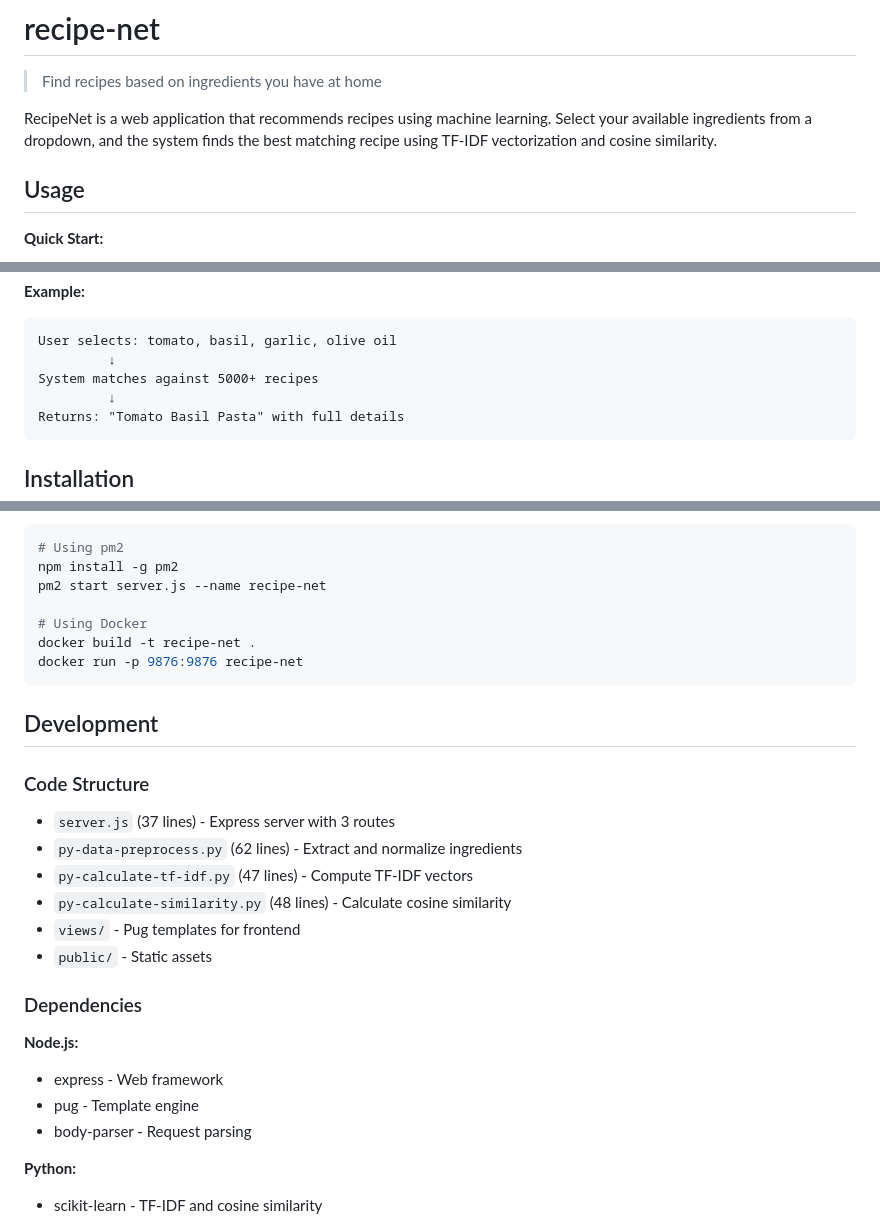
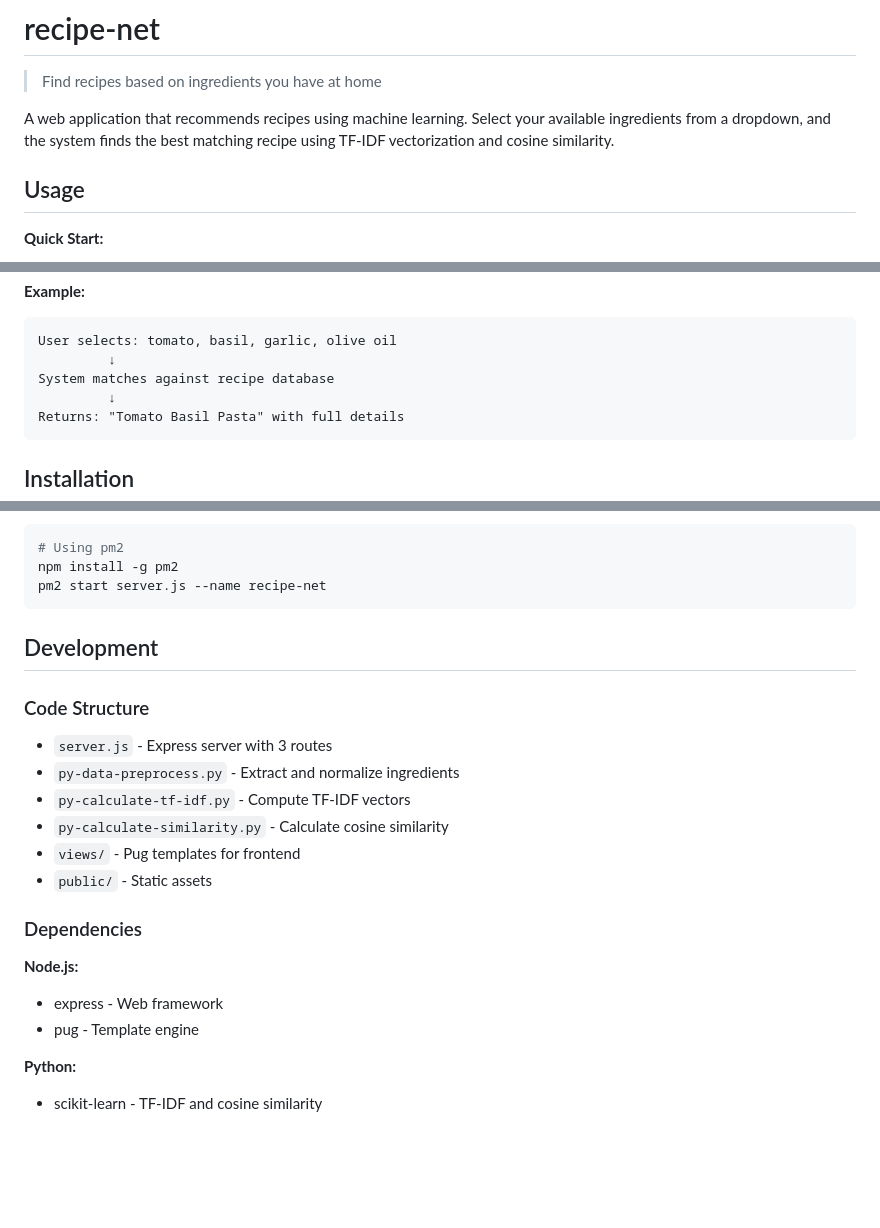
Before and after one commit to ptanmay143/recipe-net, a Markdown page: README.md, 3 parts joined by grey strips. GitHub-like rendering; blank space fills up the shorter version.

Commit message:
Address code review feedback: fix counts, remove Docker example, improve accuracy
Co-authored-by: ptanmay143 <39222830+ptanmay143@users.noreply.github.com>

````diff
--- a/README.md
+++ b/README.md
@@ -2,7 +2,7 @@
 
 > Find recipes based on ingredients you have at home
 
-RecipeNet is a web application that recommends recipes using machine learning. Select your available ingredients from a dropdown, and the system finds the best matching recipe using TF-IDF vectorization and cosine similarity.
+A web application that recommends recipes using machine learning. Select your available ingredients from a dropdown, and the system finds the best matching recipe using TF-IDF vectorization and cosine similarity.
 
 ## Usage
 
@@ -24,7 +24,7 @@ Open `http://localhost:9876` in your browser:
 ```
 User selects: tomato, basil, garlic, olive oil
          ↓
-System matches against 5000+ recipes
+System matches against recipe database
          ↓
 Returns: "Tomato Basil Pasta" with full details
 ```
@@ -135,20 +135,16 @@ app.listen(9876);  // Change this number
 # Using pm2
 npm install -g pm2
 pm2 start server.js --name recipe-net
-
-# Using Docker
-docker build -t recipe-net .
-docker run -p 9876:9876 recipe-net
 ```
 
 ## Development
 
 ### Code Structure
 
-- `server.js` (37 lines) - Express server with 3 routes
-- `py-data-preprocess.py` (62 lines) - Extract and normalize ingredients
-- `py-calculate-tf-idf.py` (47 lines) - Compute TF-IDF vectors
-- `py-calculate-similarity.py` (48 lines) - Calculate cosine similarity
+- `server.js` - Express server with 3 routes
+- `py-data-preprocess.py` - Extract and normalize ingredients
+- `py-calculate-tf-idf.py` - Compute TF-IDF vectors
+- `py-calculate-similarity.py` - Calculate cosine similarity
 - `views/` - Pug templates for frontend
 - `public/` - Static assets
 
@@ -157,7 +153,6 @@ docker run -p 9876:9876 recipe-net
 **Node.js:**
 - express - Web framework
 - pug - Template engine
-- body-parser - Request parsing
 
 **Python:**
 - scikit-learn - TF-IDF and cosine similarity
````
Also changed, not shown: other parts of README.md (+1 -1 lines).
